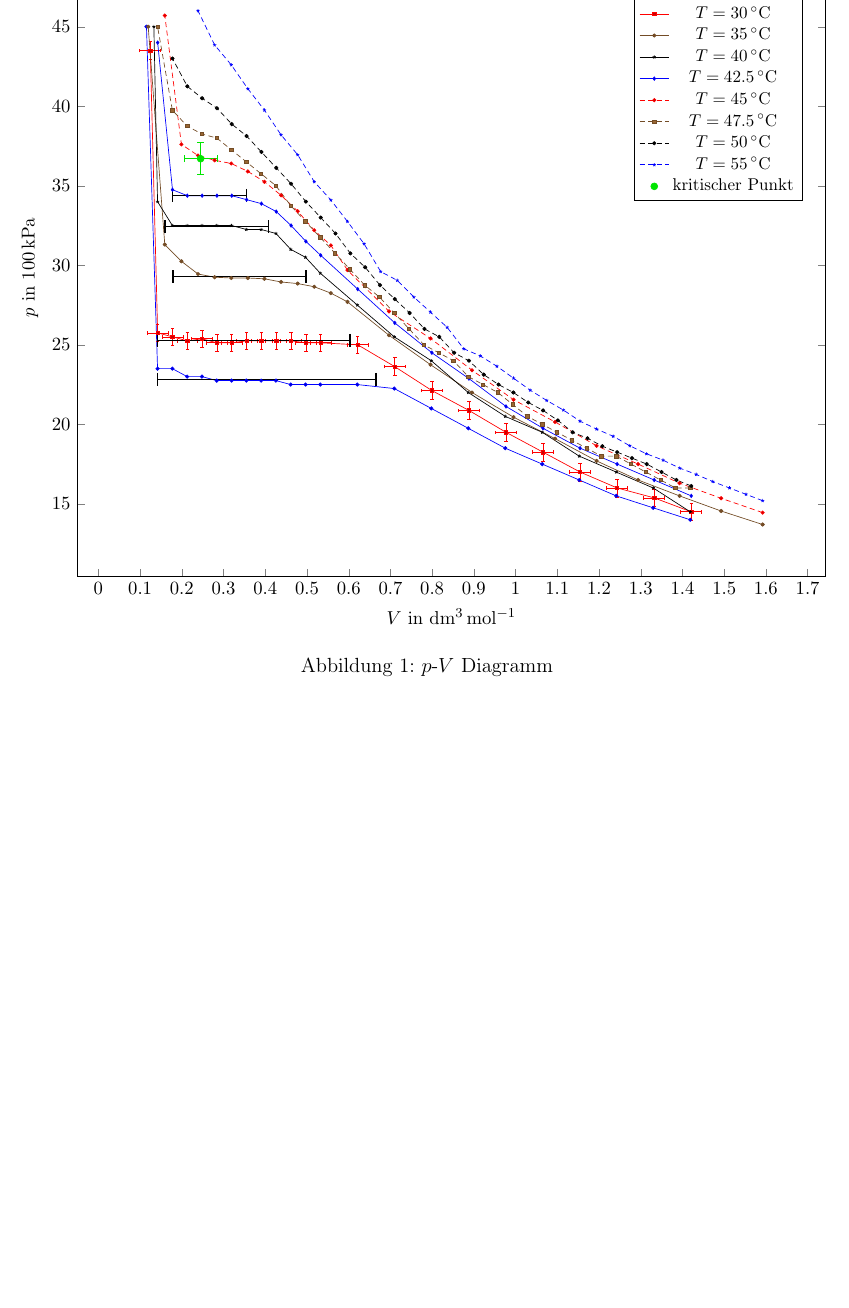
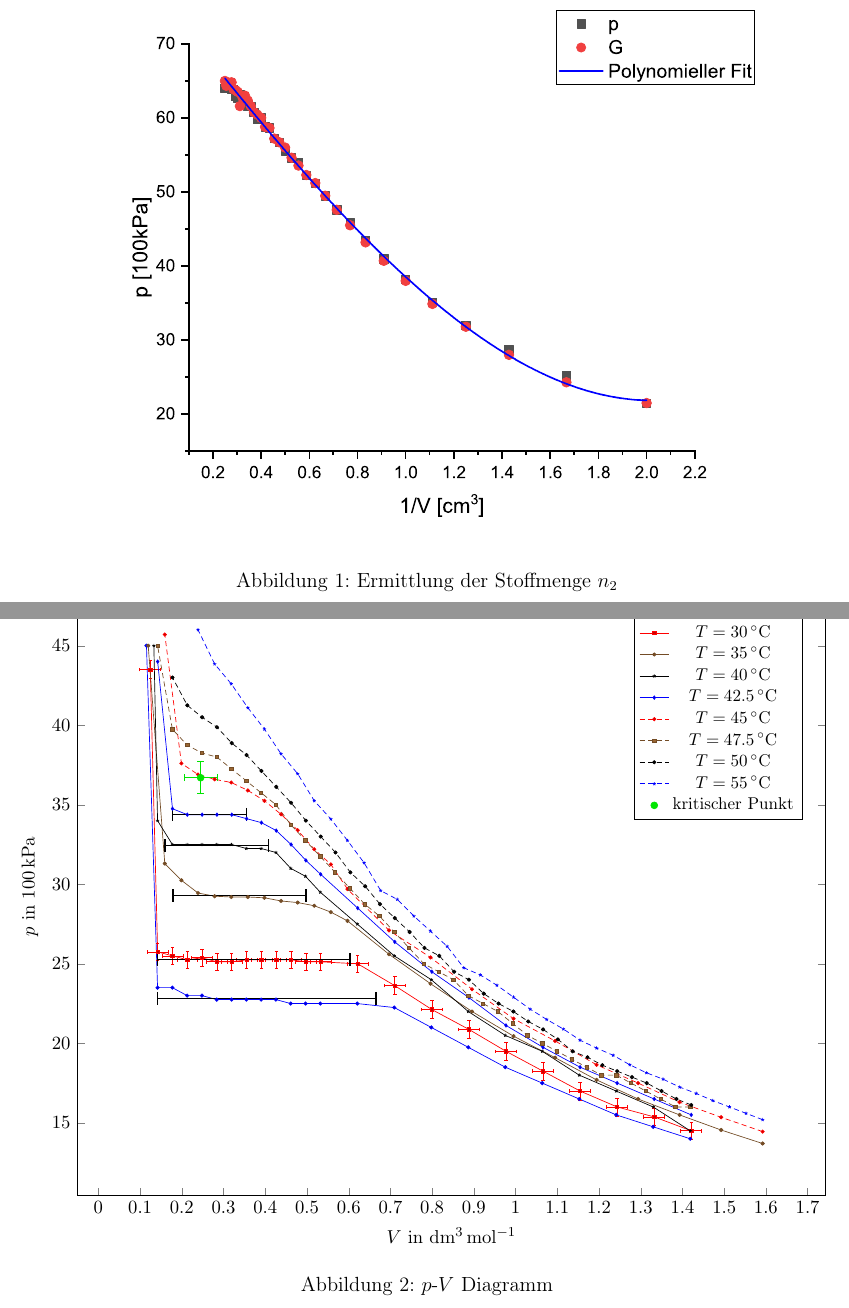
Before and after one commit to ces42/praktikum1, a LaTeX document (ZUS/Auswertung.tex, which reads ZUS/Aufgabe3.tex): part of page 3 of 4 before the commit and two parts of pages 3 and 4 of 5 after it, the two joined at a grey line, cut at the place of the change, the shorter picture padded with empty space. Compiled offline with pdfLaTeX.

Commit message:
inserting graphic

```diff
--- a/ZUS/Aufgabe3.tex
+++ b/ZUS/Aufgabe3.tex
@@ -15,3 +15,11 @@ Für die später benötigten Stoffmengen $n_1$ ($\unit[47.5]{^\circ C}$) und $n_
 n_1 &= \unit[(22.86 \pm 0.02)]{mmol}\\
 n_3 &= \unit[(20.36 \pm 0.02)]{mmol}
 \end{align*}
+
+\begin{figure}
+\begin{center}
+\includegraphics[width=0.9\textwidth]{Bilder/aufgabe_3.eps}
+\caption{Ermittlung der Stoffmenge $n_2$}
+\label{fig:aufgabe3}
+\end{center}
+\end{figure}
```
Also changed, not shown: ZUS/Bilder/aufgabe_3.eps.
